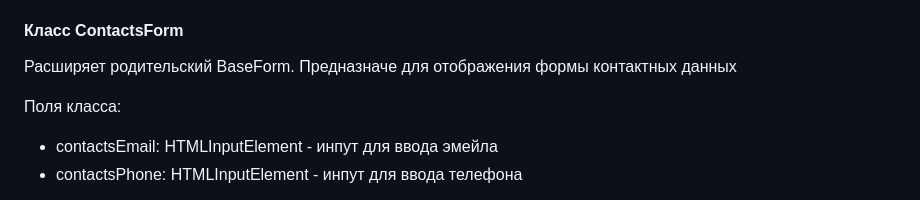
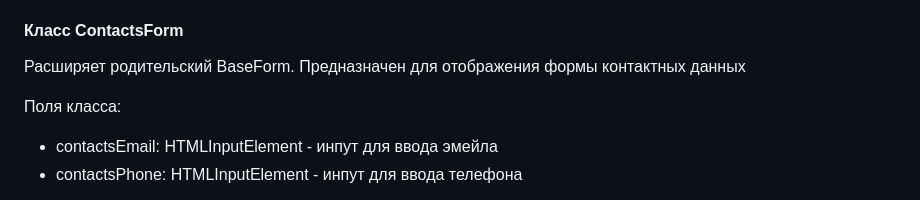
Before and after one commit to Tchernik0ff/web-larek-frontend, a Markdown page: README.md, the part around the change. Drawn GitHub-style.

Commit message:
правки документации

```diff
--- a/README.md
+++ b/README.md
@@ -243,7 +243,7 @@ export type TOrderTotalSummary = Pick<IOrder, 'total'>
 - submit: Function - Обрабатывает отправку формы
 
 #### Класс ContactsForm
-Расширяет родительский BaseForm. Предназначе для отображения формы контактных данных
+Расширяет родительский BaseForm. Предназначен для отображения формы контактных данных
 
 Поля класса:
 - contactsEmail: HTMLInputElement - инпут для ввода эмейла
```
